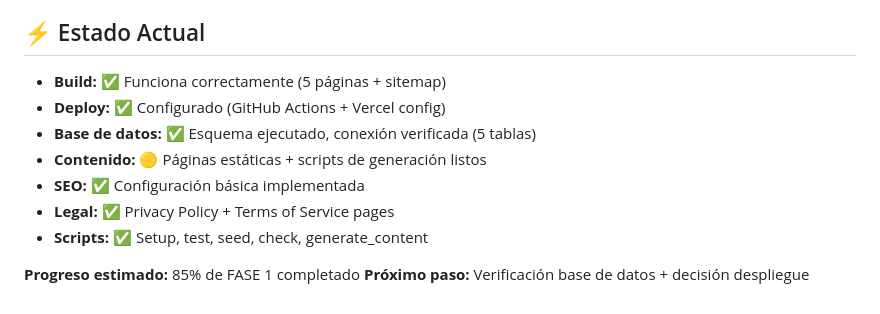
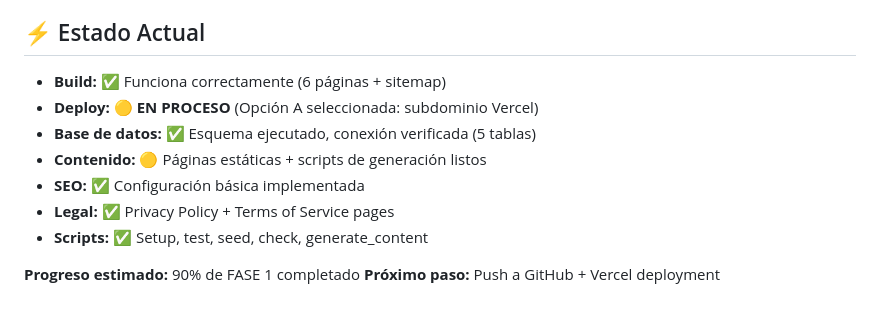
Before and after one commit to velcroxlabs/adsense-automation, a Markdown page: fase1-progreso.md, the part around the change. Rendered like a GitHub page.

```diff
--- a/fase1-progreso.md
+++ b/fase1-progreso.md
@@ -88,13 +88,13 @@ website/
 - ✅ **Configuración credenciales** (Vercel, Supabase, APIs)
 
 ## ⚡ Estado Actual
-- **Build:** ✅ Funciona correctamente (5 páginas + sitemap)
-- **Deploy:** ✅ Configurado (GitHub Actions + Vercel config)
+- **Build:** ✅ Funciona correctamente (6 páginas + sitemap)
+- **Deploy:** 🟡 **EN PROCESO** (Opción A seleccionada: subdominio Vercel)
 - **Base de datos:** ✅ Esquema ejecutado, conexión verificada (5 tablas)
 - **Contenido:** 🟡 Páginas estáticas + scripts de generación listos
 - **SEO:** ✅ Configuración básica implementada
 - **Legal:** ✅ Privacy Policy + Terms of Service pages
 - **Scripts:** ✅ Setup, test, seed, check, generate_content
 
-**Progreso estimado:** 85% de FASE 1 completado
-**Próximo paso:** Verificación base de datos + decisión despliegue
+**Progreso estimado:** 90% de FASE 1 completado
+**Próximo paso:** Push a GitHub + Vercel deployment
```
Also changed, not shown: NEXT_STEPS.md (+10 -1 lines), plan.md (+1 -1 lines).
